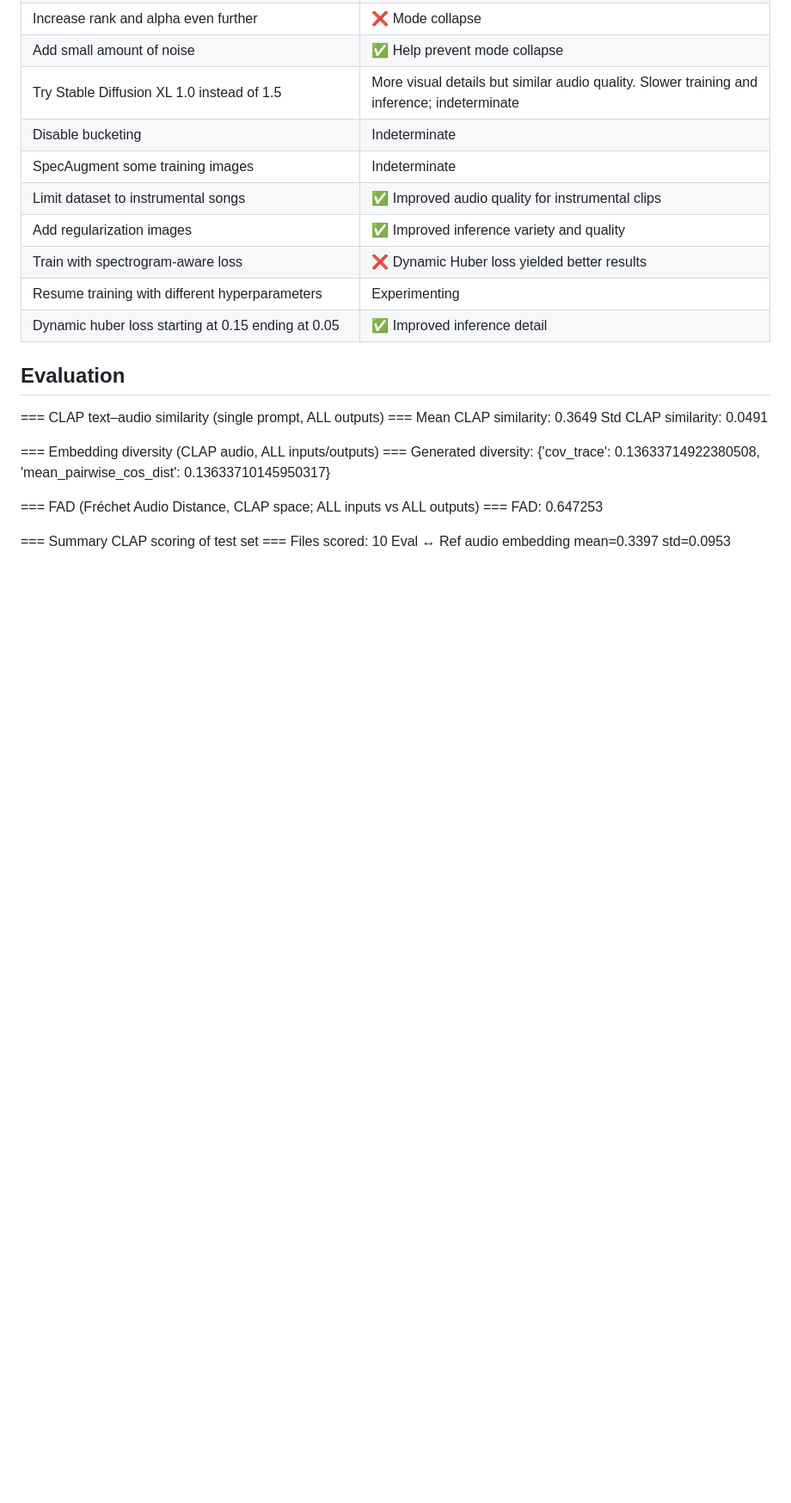
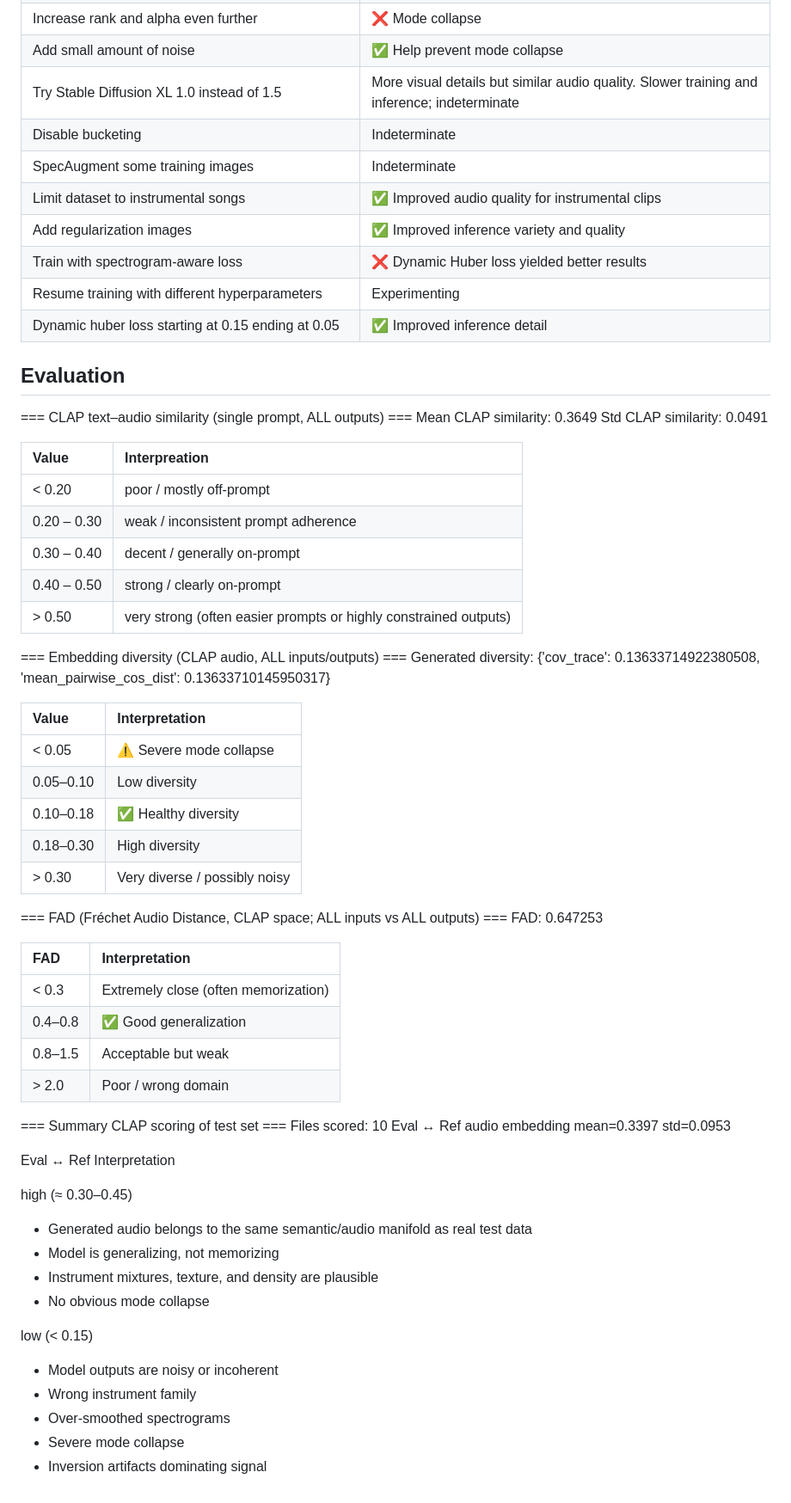
Before and after one commit to puckowski/sd-spectrograms, a Markdown page: README.md, the part around the change. Shown: that part at 86% size. Rendered like a GitHub page; blank space fills up the shorter version.

Commit message:
chore: update README.md with eval ranges
* Update README.md with evluation value interpretation ranges.

```diff
--- a/README.md
+++ b/README.md
@@ -53,12 +53,50 @@ Song Describer Dataset, and Suno captions to an extent, are a bit over-captioned
 Mean CLAP similarity: 0.3649
 Std  CLAP similarity: 0.0491
 
+|Value        |Interpreation                                                     |
+|:------------|:-----------------------------------------------------------------|
+|< 0.20       |poor / mostly off-prompt                                          |
+|0.20 – 0.30  | weak / inconsistent prompt adherence                             |
+|0.30 – 0.40  | decent / generally on-prompt                                     |
+|0.40 – 0.50  | strong / clearly on-prompt                                       |
+|> 0.50       | very strong (often easier prompts or highly constrained outputs) |
+
 === Embedding diversity (CLAP audio, ALL inputs/outputs) ===
 Generated diversity: {'cov_trace': 0.13633714922380508, 'mean_pairwise_cos_dist': 0.13633710145950317}
+
+|Value       |Interpretation               |
+|:-----------|:----------------------------|
+|< 0.05      |⚠️ Severe mode collapse      |
+|0.05–0.10   |Low diversity                |
+|0.10–0.18   |✅ Healthy diversity         |
+|0.18–0.30   |High diversity               |
+|> 0.30      |Very diverse / possibly noisy|
 
 === FAD (Fréchet Audio Distance, CLAP space; ALL inputs vs ALL outputs) ===
 FAD: 0.647253
 
+|FAD           |Interpretation                      |
+|:-------------|:-----------------------------------|
+|< 0.3         |Extremely close (often memorization)|
+|0.4–0.8       |✅ Good generalization              |
+|0.8–1.5       |Acceptable but weak                 |
+|> 2.0         |Poor / wrong domain                 |
+
 === Summary CLAP scoring of test set ===
 Files scored: 10
 Eval ↔ Ref audio embedding mean=0.3397 std=0.0953
+
+Eval ↔ Ref Interpretation
+
+high (≈ 0.30–0.45)
+- Generated audio belongs to the same semantic/audio manifold as real test data
+- Model is generalizing, not memorizing
+- Instrument mixtures, texture, and density are plausible
+- No obvious mode collapse
+
+low (< 0.15)
+- Model outputs are noisy or incoherent
+- Wrong instrument family
+- Over-smoothed spectrograms
+- Severe mode collapse
+- Inversion artifacts dominating signal
```
